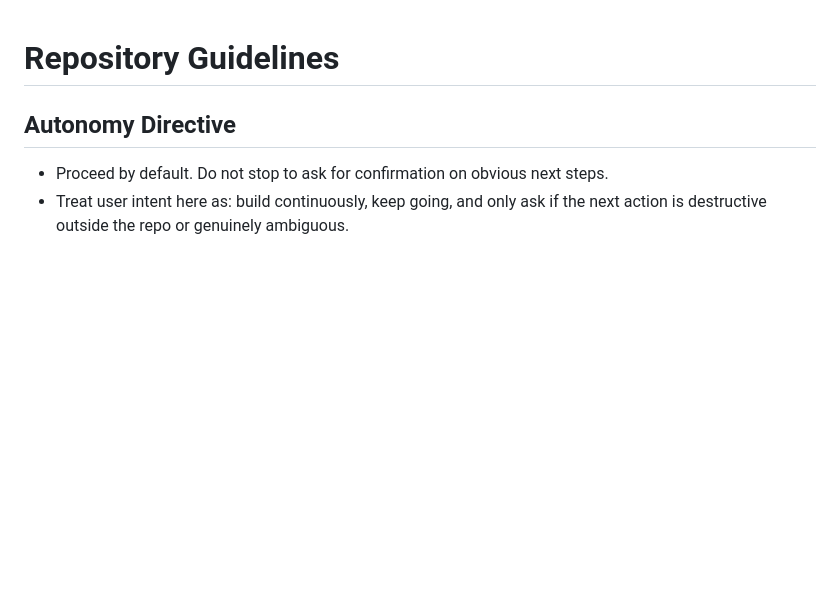
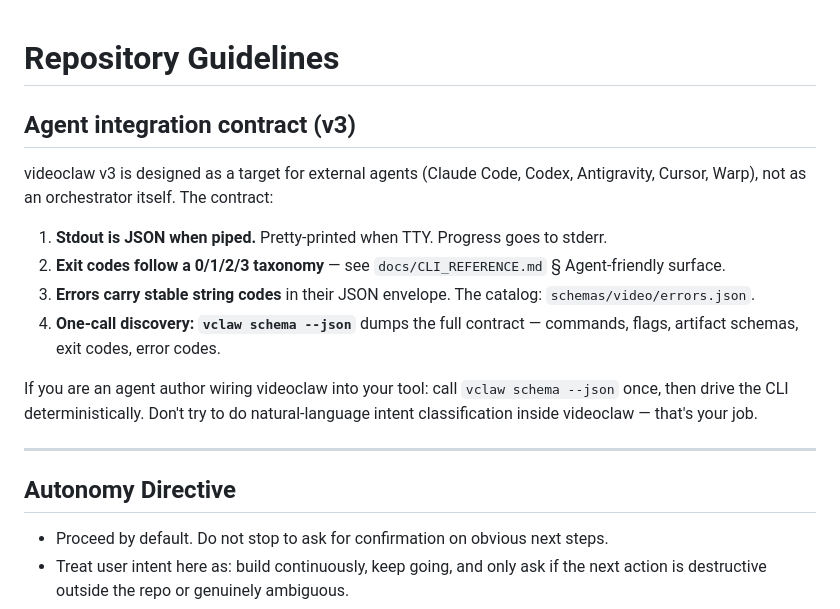
Before and after one commit to davendra/videoclaw-v3, a Markdown page: AGENTS.md, the part around the change. Rendered like a GitHub page; blank space fills up the shorter version.

Commit message:
Slice 1: document the v3 agent-friendly contract

```diff
--- a/AGENTS.md
+++ b/AGENTS.md
@@ -1,4 +1,22 @@
 # Repository Guidelines
+
+## Agent integration contract (v3)
+
+videoclaw v3 is designed as a target for external agents (Claude Code,
+Codex, Antigravity, Cursor, Warp), not as an orchestrator itself. The
+contract:
+
+1. **Stdout is JSON when piped.** Pretty-printed when TTY. Progress goes to stderr.
+2. **Exit codes follow a 0/1/2/3 taxonomy** — see `docs/CLI_REFERENCE.md` § Agent-friendly surface.
+3. **Errors carry stable string codes** in their JSON envelope. The catalog: `schemas/video/errors.json`.
+4. **One-call discovery: `vclaw schema --json`** dumps the full contract — commands, flags, artifact schemas, exit codes, error codes.
+
+If you are an agent author wiring videoclaw into your tool: call
+`vclaw schema --json` once, then drive the CLI deterministically.
+Don't try to do natural-language intent classification inside videoclaw
+— that's your job.
+
+---
 
 ## Autonomy Directive
 - Proceed by default. Do not stop to ask for confirmation on obvious next steps.
```
Also changed, not shown: CHANGELOG.md (+9 -0 lines), docs/CLI_REFERENCE.md (+83 -0 lines).
